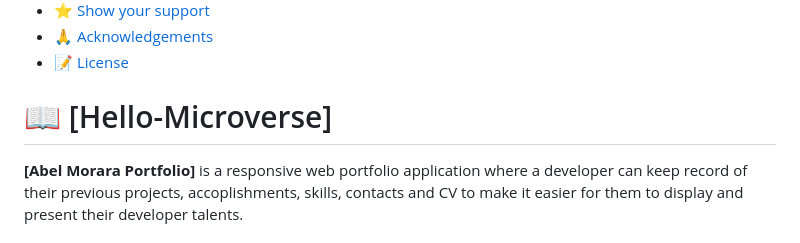
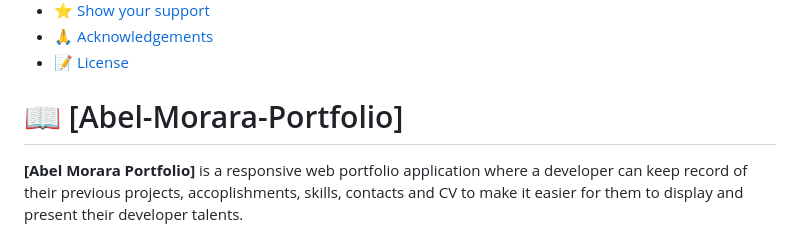
Before and after one commit to ProgramKingAbel/Abel-Morara-Portfolio, a Markdown page: README.md, the part around the change. GitHub-like rendering.

Commit message:
Updated README.MD to the current title of the project

```diff
--- a/README.md
+++ b/README.md
@@ -21,7 +21,7 @@
 
 
 
-# 📖 [Hello-Microverse] <a name="about-project"></a>
+# 📖 [Abel-Morara-Portfolio] <a name="about-project"></a>
 
 
 **[Abel Morara Portfolio]** is a responsive web portfolio application where a developer can keep record of their previous projects, accoplishments, skills, contacts and CV to make it easier for them to display and present their developer talents.
```
